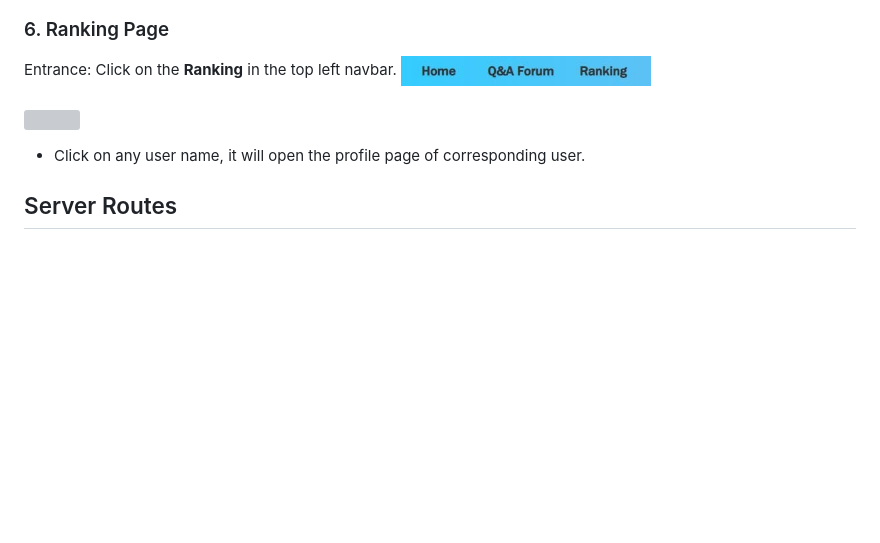
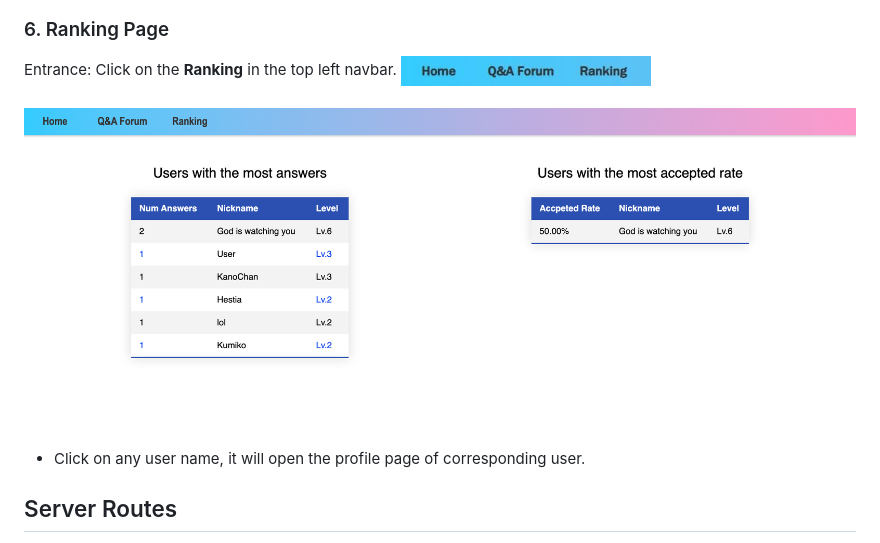
Before and after one commit to echoztoronto/Anime-Forum, a Markdown page: README.md, the part around the change printed below. Drawn GitHub-style; pictures changed too: images/readme/phase2/ranking.jpg; blank space fills up the shorter version; grey boxes are pictures that could not be loaded.

```diff
--- a/README.md
+++ b/README.md
@@ -182,8 +182,8 @@ Entrance: On any Profile Page, click on the question mark besides user level. <b
 
 
 ### 6. Ranking Page
-Entrance: Click on the __Ranking__ in the top left navbar. <img src="/images/readme/phase1/navbar.jpg" width="250px"><br/> <br/>
-![](/images/readme/phase1/ranking.jpg?raw=true) <br/>
+Entrance: Click on the __Ranking__ in the top left navbar. <img src="/images/readme/phase2/navbar.jpg" width="250px"><br/> <br/>
+![](/images/readme/phase2/ranking.jpg?raw=true) <br/>
 
 * Click on any user name, it will open the profile page of corresponding user.
 
```
Also changed, not shown: other parts of README.md (+2 -2 lines), 1 other file.
